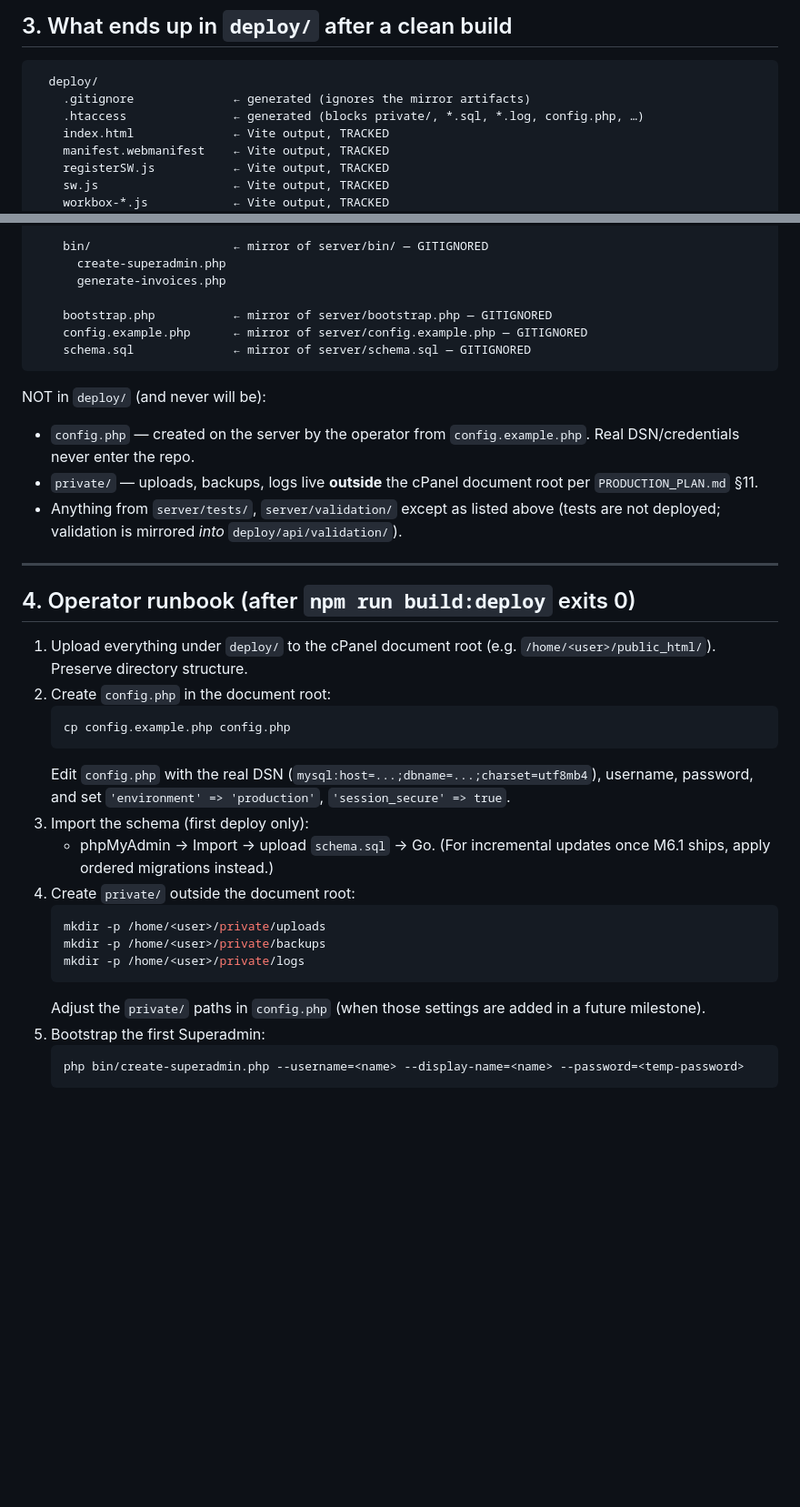
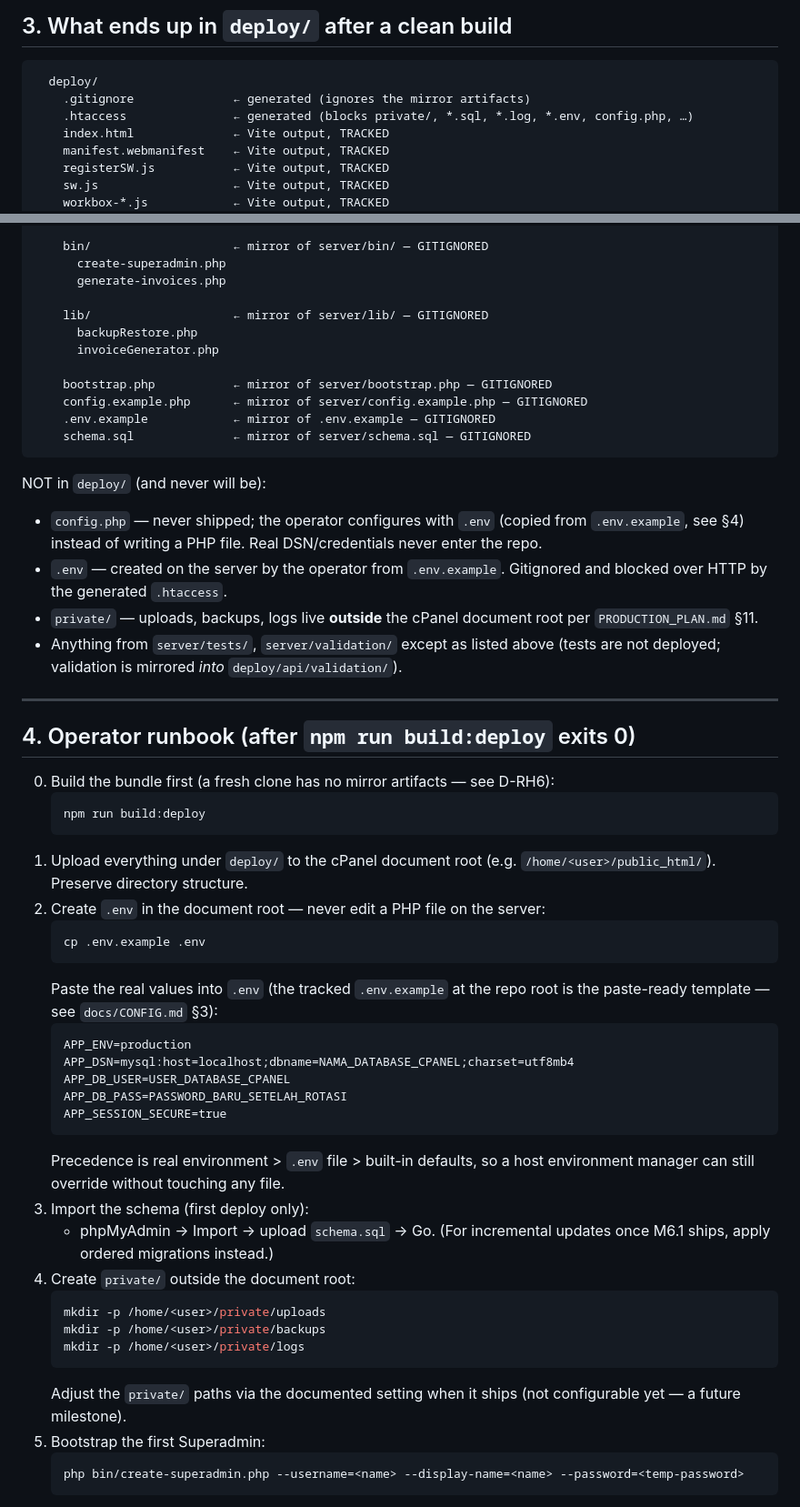
Before and after one commit to AFTERSCHOLA/KEUANGAN, a Markdown page: docs/DEPLOY_BUNDLE.md, 2 parts joined by grey strips. Shown at 91% size. GitHub-like rendering; blank space fills up the shorter version.

Commit message:
feat(docs): update deployment instructions and environment variable handling in CONFIG.md and DEPLOY_BUNDLE.md

````diff
--- a/docs/DEPLOY_BUNDLE.md
+++ b/docs/DEPLOY_BUNDLE.md
@@ -60,7 +64,7 @@ If the pre-check prints a diff, just re-run `npm run build:deploy`. It will wipe
 ```text
   deploy/
     .gitignore              ← generated (ignores the mirror artifacts)
-    .htaccess               ← generated (blocks private/, *.sql, *.log, config.php, …)
+    .htaccess               ← generated (blocks private/, *.sql, *.log, *.env, config.php, …)
     index.html              ← Vite output, TRACKED
     manifest.webmanifest    ← Vite output, TRACKED
     registerSW.js           ← Vite output, TRACKED
@@ -87,13 +91,19 @@ If the pre-check prints a diff, just re-run `npm run build:deploy`. It will wipe
       create-superadmin.php
       generate-invoices.php
 
+    lib/                    ← mirror of server/lib/ — GITIGNORED
+      backupRestore.php
+      invoiceGenerator.php
+
     bootstrap.php           ← mirror of server/bootstrap.php — GITIGNORED
     config.example.php      ← mirror of server/config.example.php — GITIGNORED
+    .env.example            ← mirror of .env.example — GITIGNORED
     schema.sql              ← mirror of server/schema.sql — GITIGNORED
 ```
 
 NOT in `deploy/` (and never will be):
-- `config.php` — created on the server by the operator from `config.example.php`. Real DSN/credentials never enter the repo.
+- `config.php` — never shipped; the operator configures with `.env` (copied from `.env.example`, see §4) instead of writing a PHP file. Real DSN/credentials never enter the repo.
+- `.env` — created on the server by the operator from `.env.example`. Gitignored and blocked over HTTP by the generated `.htaccess`.
 - `private/` — uploads, backups, logs live **outside** the cPanel document root per `PRODUCTION_PLAN.md` §11.
 - Anything from `server/tests/`, `server/validation/` except as listed above (tests are not deployed; validation is mirrored *into* `deploy/api/validation/`).
 
@@ -101,12 +111,24 @@ NOT in `deploy/` (and never will be):
 
 ## 4. Operator runbook (after `npm run build:deploy` exits 0)
 
+0. Build the bundle first (a fresh clone has no mirror artifacts — see D-RH6):
+   ```bash
+   npm run build:deploy
+   ```
 1. Upload everything under `deploy/` to the cPanel document root (e.g. `/home/<user>/public_html/`). Preserve directory structure.
-2. Create `config.php` in the document root:
+2. Create `.env` in the document root — never edit a PHP file on the server:
    ```bash
-   cp config.example.php config.php
+   cp .env.example .env
    ```
-   Edit `config.php` with the real DSN (`mysql:host=...;dbname=...;charset=utf8mb4`), username, password, and set `'environment' => 'production'`, `'session_secure' => true`.
+   Paste the real values into `.env` (the tracked `.env.example` at the repo root is the paste-ready template — see `docs/CONFIG.md` §3):
+   ```text
+   APP_ENV=production
+   APP_DSN=mysql:host=localhost;dbname=NAMA_DATABASE_CPANEL;charset=utf8mb4
+   APP_DB_USER=USER_DATABASE_CPANEL
+   APP_DB_PASS=PASSWORD_BARU_SETELAH_ROTASI
+   APP_SESSION_SECURE=true
+   ```
+   Precedence is real environment > `.env` file > built-in defaults, so a host environment manager can still override without touching any file.
 3. Import the schema (first deploy only):
    - phpMyAdmin → Import → upload `schema.sql` → Go. (For incremental updates once M6.1 ships, apply ordered migrations instead.)
 4. Create `private/` outside the document root:
@@ -115,7 +137,7 @@ NOT in `deploy/` (and never will be):
    mkdir -p /home/<user>/private/backups
    mkdir -p /home/<user>/private/logs
    ```
-   Adjust the `private/` paths in `config.php` (when those settings are added in a future milestone).
+   Adjust the `private/` paths via the documented setting when it ships (not configurable yet — a future milestone).
 5. Bootstrap the first Superadmin:
    ```bash
    php bin/create-superadmin.php --username=<name> --display-name=<name> --password=<temp-password>
````
Also changed, not shown: other parts of docs/DEPLOY_BUNDLE.md (+11 -5 lines), docs/CONFIG.md (+11 -5 lines).
